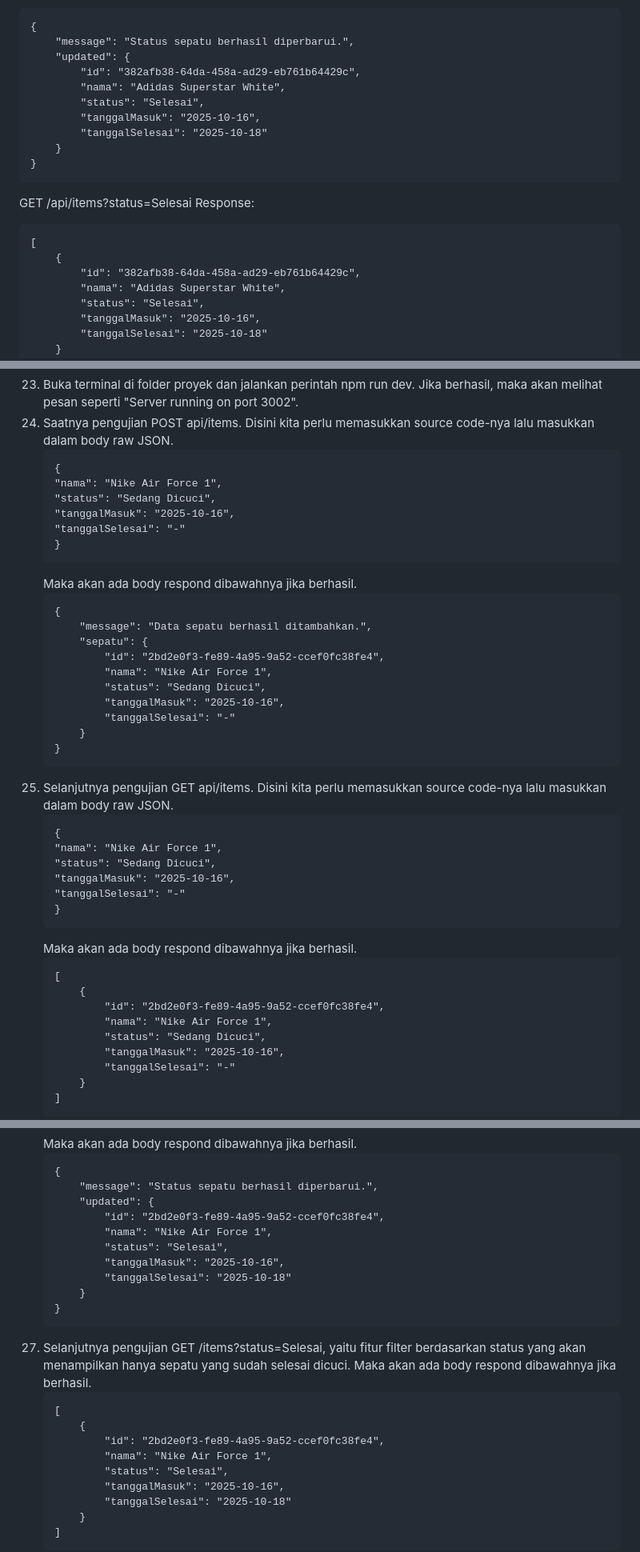
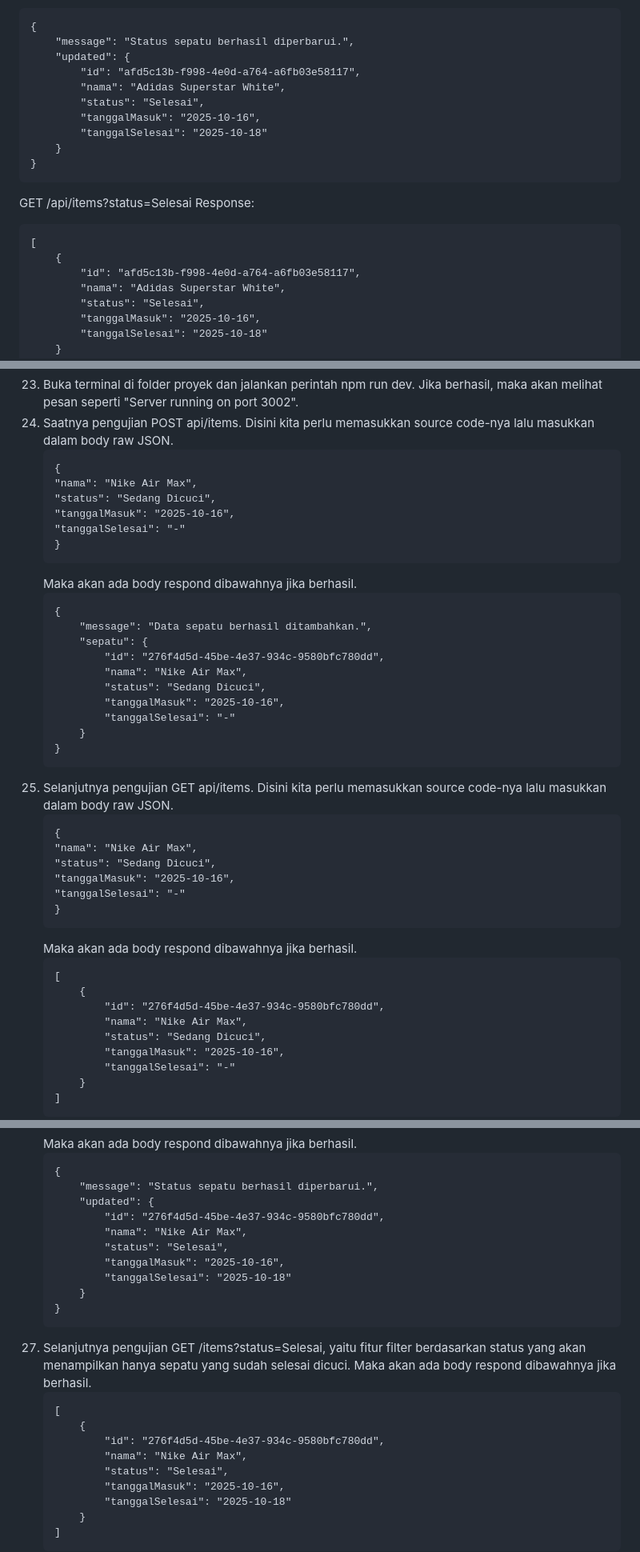
Before and after one commit to dimasagussaputra/My-Portfolio, a Markdown page: README.md, 3 parts joined by grey strips. Shown at 80% size. Drawn GitHub-style.

````diff
--- a/README.md
+++ b/README.md
@@ -99,7 +99,7 @@ Response:
 {
     "message": "Status sepatu berhasil diperbarui.",
     "updated": {
-        "id": "382afb38-64da-458a-ad29-eb761b64429c",
+        "id": "afd5c13b-f998-4e0d-a764-a6fb03e58117",
         "nama": "Adidas Superstar White",
         "status": "Selesai",
         "tanggalMasuk": "2025-10-16",
@@ -113,7 +113,7 @@ Response:
 ```
 [
     {
-        "id": "382afb38-64da-458a-ad29-eb761b64429c",
+        "id": "afd5c13b-f998-4e0d-a764-a6fb03e58117",
         "nama": "Adidas Superstar White",
         "status": "Selesai",
         "tanggalMasuk": "2025-10-16",
@@ -379,7 +379,7 @@ Response:
 25. Saatnya pengujian POST api/items. Disini kita perlu memasukkan source code-nya lalu masukkan dalam body raw JSON.
     ```
     {
-    "nama": "Nike Air Force 1",
+    "nama": "Nike Air Max",
     "status": "Sedang Dicuci",
     "tanggalMasuk": "2025-10-16",
     "tanggalSelesai": "-"
@@ -390,8 +390,8 @@ Response:
     {
         "message": "Data sepatu berhasil ditambahkan.",
         "sepatu": {
-            "id": "2bd2e0f3-fe89-4a95-9a52-ccef0fc38fe4",
-            "nama": "Nike Air Force 1",
+            "id": "276f4d5d-45be-4e37-934c-9580bfc780dd",
+            "nama": "Nike Air Max",
             "status": "Sedang Dicuci",
             "tanggalMasuk": "2025-10-16",
             "tanggalSelesai": "-"
@@ -401,7 +401,7 @@ Response:
 26. Selanjutnya pengujian GET api/items. Disini kita perlu memasukkan source code-nya lalu masukkan dalam body raw JSON.
     ```
     {
-    "nama": "Nike Air Force 1",
+    "nama": "Nike Air Max",
     "status": "Sedang Dicuci",
     "tanggalMasuk": "2025-10-16",
     "tanggalSelesai": "-"
@@ -411,8 +411,8 @@ Response:
     ```
     [
         {
-            "id": "2bd2e0f3-fe89-4a95-9a52-ccef0fc38fe4",
-            "nama": "Nike Air Force 1",
+            "id": "276f4d5d-45be-4e37-934c-9580bfc780dd",
+            "nama": "Nike Air Max",
             "status": "Sedang Dicuci",
             "tanggalMasuk": "2025-10-16",
             "tanggalSelesai": "-"
@@ -431,8 +431,8 @@ Response:
     {
         "message": "Status sepatu berhasil diperbarui.",
         "updated": {
-            "id": "2bd2e0f3-fe89-4a95-9a52-ccef0fc38fe4",
-            "nama": "Nike Air Force 1",
+            "id": "276f4d5d-45be-4e37-934c-9580bfc780dd",
+            "nama": "Nike Air Max",
             "status": "Selesai",
             "tanggalMasuk": "2025-10-16",
             "tanggalSelesai": "2025-10-18"
@@ -443,8 +443,8 @@ Response:
     ```
     [
         {
-            "id": "2bd2e0f3-fe89-4a95-9a52-ccef0fc38fe4",
-            "nama": "Nike Air Force 1",
+            "id": "276f4d5d-45be-4e37-934c-9580bfc780dd",
+            "nama": "Nike Air Max",
             "status": "Selesai",
             "tanggalMasuk": "2025-10-16",
             "tanggalSelesai": "2025-10-18"
````
Also changed, not shown: other parts of README.md (+2 -2 lines).
